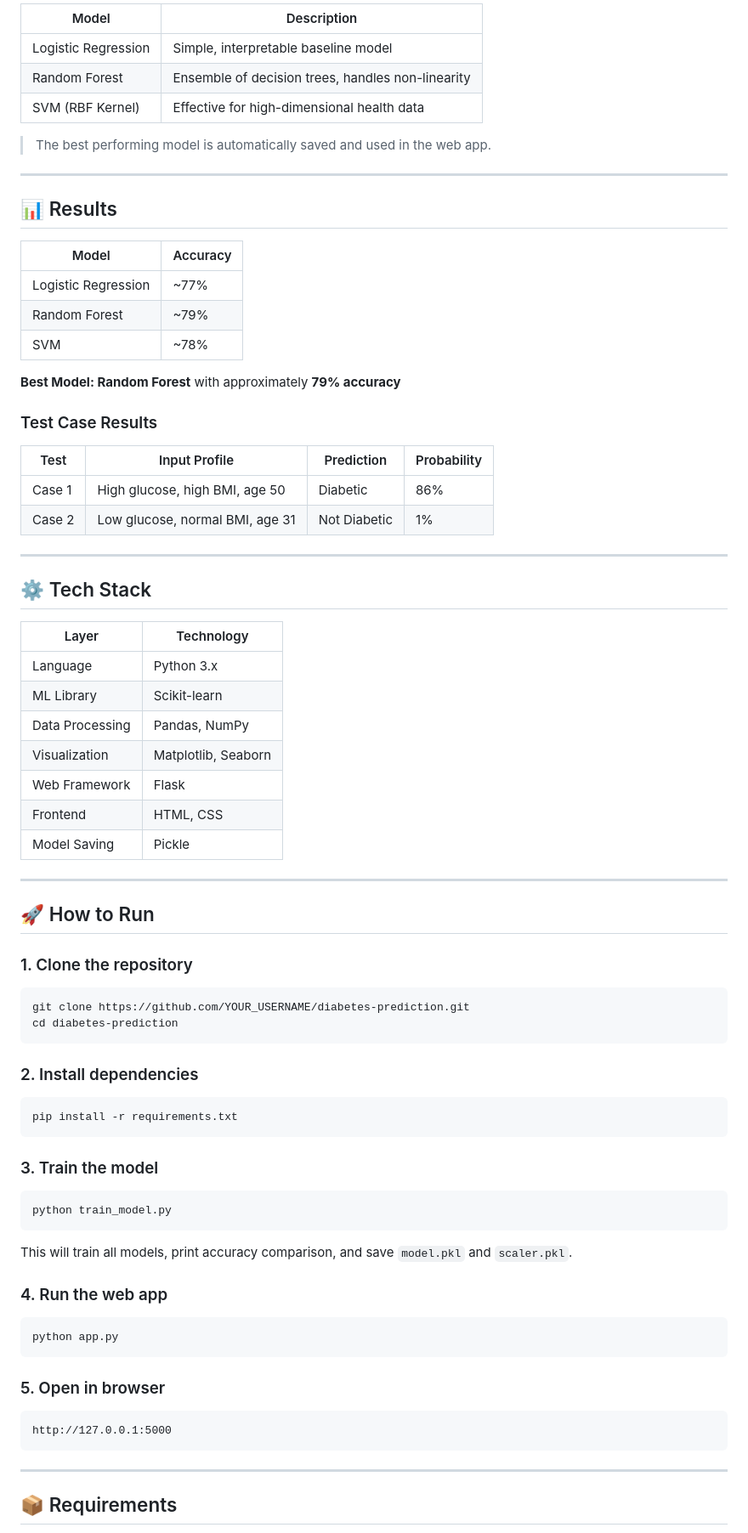
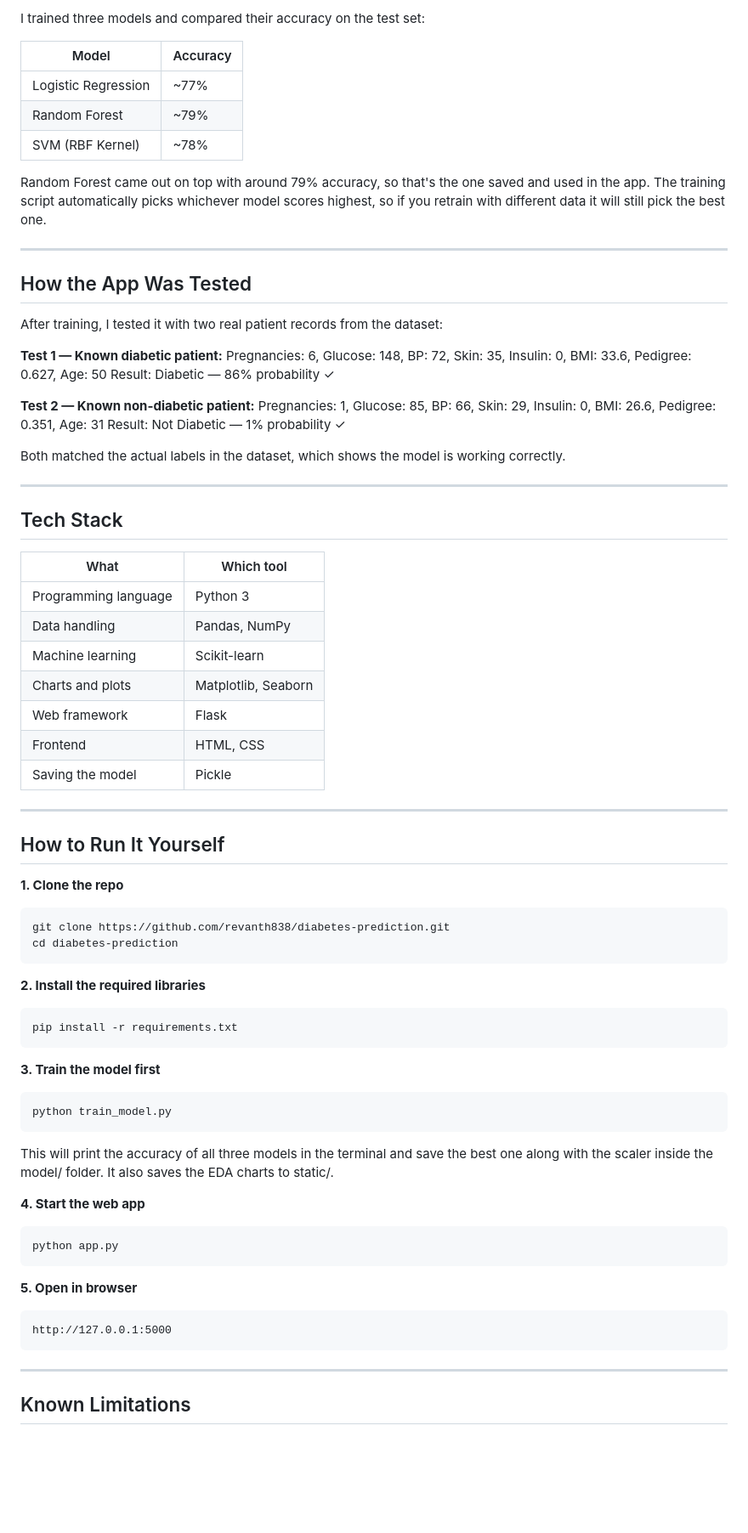
Before and after one commit to revanth838/diabetes-prediction, a Markdown page: README.md, the part around one of its changes. Shown at 85% size. Rendered like a GitHub page; blank space fills up the shorter version.

````diff
--- a/README.md
+++ b/README.md
@@ -78,77 +69,76 @@ diabetes_prediction/
 
-| Model | Description |
-|---|---|
-| Logistic Regression | Simple, interpretable baseline model |
-| Random Forest | Ensemble of decision trees, handles non-linearity |
-| SVM (RBF Kernel) | Effective for high-dimensional health data |
-
-> The best performing model is automatically saved and used in the web app.
-
----
-
-## 📊 Results
+I trained three models and compared their accuracy on the test set:
 
 | Model | Accuracy |
 |---|---|
 | Logistic Regression | ~77% |
 | Random Forest | ~79% |
-| SVM | ~78% |
+| SVM (RBF Kernel) | ~78% |
 
-**Best Model: Random Forest** with approximately **79% accuracy**
-
-### Test Case Results
-
-| Test | Input Profile | Prediction | Probability |
-|---|---|---|---|
-| Case 1 | High glucose, high BMI, age 50 | Diabetic | 86% |
-| Case 2 | Low glucose, normal BMI, age 31 | Not Diabetic | 1% |
+Random Forest came out on top with around 79% accuracy, so that's the one saved and used in the app. The training script automatically picks whichever model scores highest, so if you retrain with different data it will still pick the best one.
 
 ---
 
-## ⚙️ Tech Stack
+## How the App Was Tested
 
-| Layer | Technology |
-|---|---|
-| Language | Python 3.x |
-| ML Library | Scikit-learn |
-| Data Processing | Pandas, NumPy |
-| Visualization | Matplotlib, Seaborn |
-| Web Framework | Flask |
-| Frontend | HTML, CSS |
-| Model Saving | Pickle |
+After training, I tested it with two real patient records from the dataset:
+
+**Test 1 — Known diabetic patient:**
+Pregnancies: 6, Glucose: 148, BP: 72, Skin: 35, Insulin: 0, BMI: 33.6, Pedigree: 0.627, Age: 50
+Result: Diabetic — 86% probability ✓
+
+**Test 2 — Known non-diabetic patient:**
+Pregnancies: 1, Glucose: 85, BP: 66, Skin: 29, Insulin: 0, BMI: 26.6, Pedigree: 0.351, Age: 31
+Result: Not Diabetic — 1% probability ✓
+
+Both matched the actual labels in the dataset, which shows the model is working correctly.
 
 ---
 
-## 🚀 How to Run
+## Tech Stack
 
-### 1. Clone the repository
+| What | Which tool |
+|---|---|
+| Programming language | Python 3 |
+| Data handling | Pandas, NumPy |
+| Machine learning | Scikit-learn |
+| Charts and plots | Matplotlib, Seaborn |
+| Web framework | Flask |
+| Frontend | HTML, CSS |
+| Saving the model | Pickle |
+
+---
+
+## How to Run It Yourself
+
+**1. Clone the repo**
 ```bash
-git clone https://github.com/YOUR_USERNAME/diabetes-prediction.git
+git clone https://github.com/revanth838/diabetes-prediction.git
 cd diabetes-prediction
 ```
 
-### 2. Install dependencies
+**2. Install the required libraries**
 ```bash
 pip install -r requirements.txt
 ```
 
-### 3. Train the model
+**3. Train the model first**
 ```bash
 python train_model.py
 ```
-This will train all models, print accuracy comparison, and save `model.pkl` and `scaler.pkl`.
+This will print the accuracy of all three models in the terminal and save the best one along with the scaler inside the model/ folder. It also saves the EDA charts to static/.
 
-### 4. Run the web app
+**4. Start the web app**
 ```bash
 python app.py
 ```
 
-### 5. Open in browser
+**5. Open in browser**
 ```
 http://127.0.0.1:5000
 ```
 
 ---
 
-## 📦 Requirements
+## Known Limitations
 
````
Also changed, not shown: other parts of README.md (+51 -70 lines).
